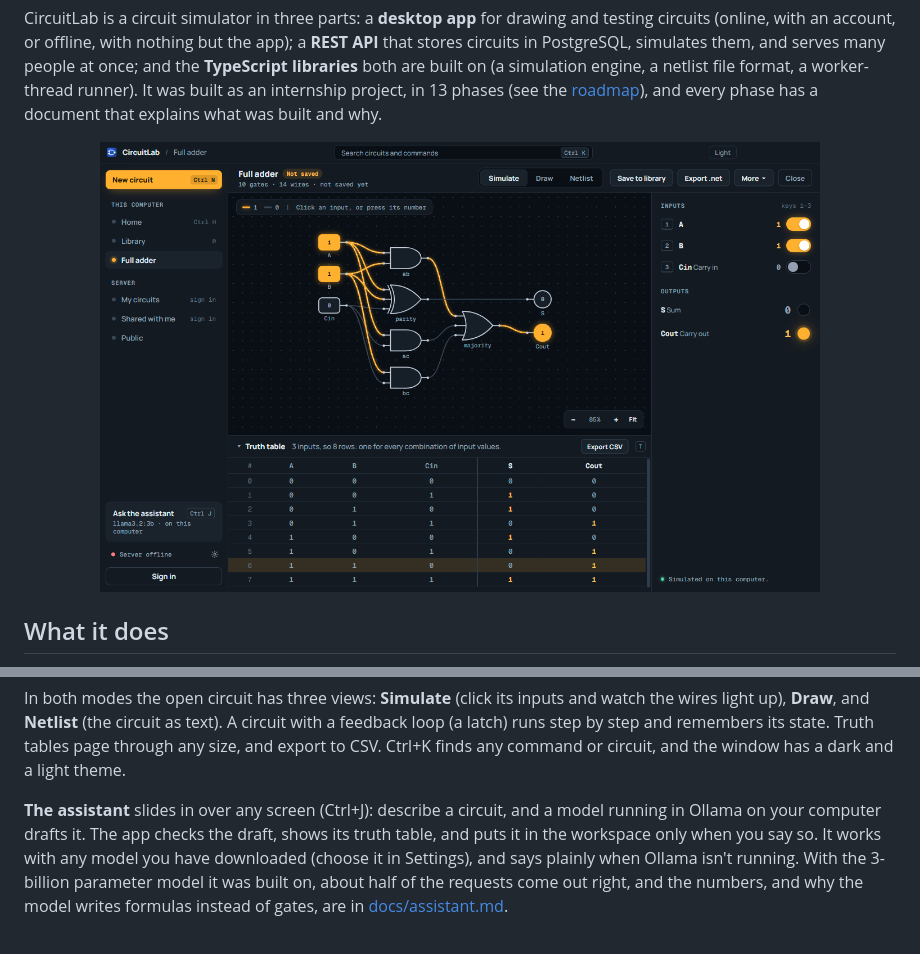
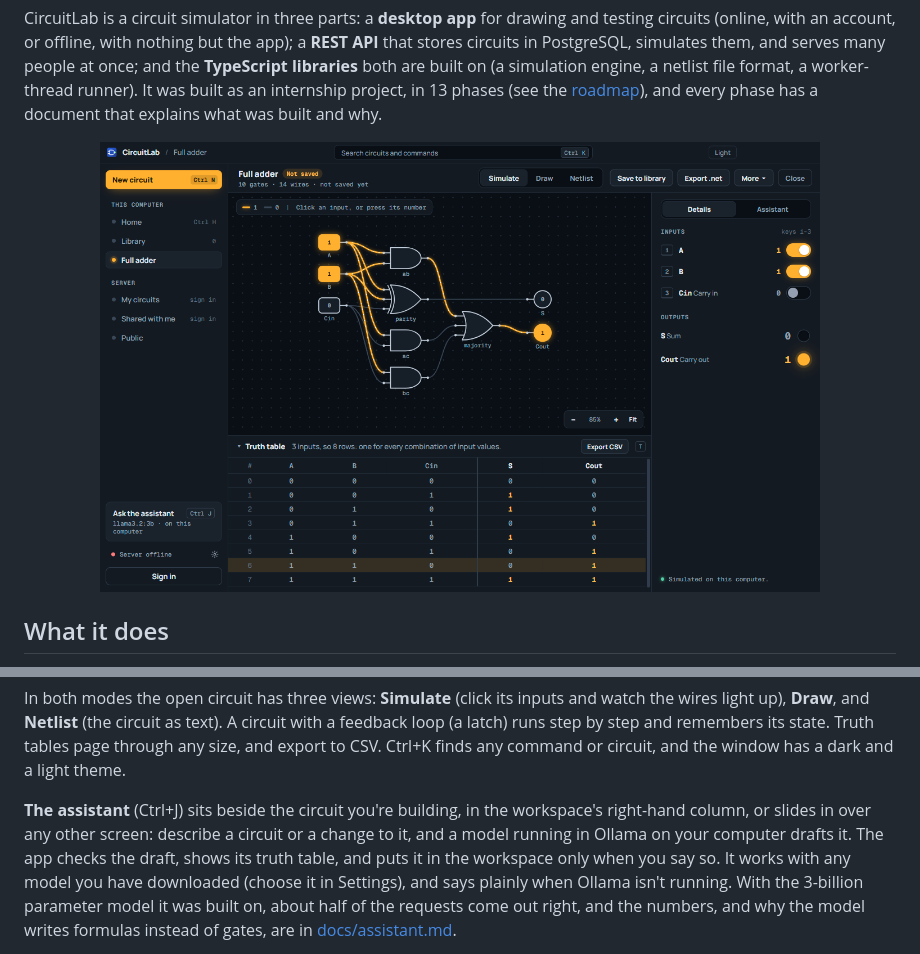
Before and after one commit to Nameless770/CircuitLab, a Markdown page: README.md, 2 parts joined by grey strips. GitHub-like rendering; pictures changed too: docs/images/circuit-page.png.

```diff
--- a/README.md
+++ b/README.md
@@ -337,8 +337,9 @@ light up), **Draw**, and **Netlist** (the circuit as text). A circuit with a fee
 runs step by step and remembers its state. Truth tables page through any size, and export to CSV.
 Ctrl+K finds any command or circuit, and the window has a dark and a light theme.
 
-**The assistant** slides in over any screen (Ctrl+J): describe a circuit, and a model running in
-Ollama on your computer drafts it. The app checks the draft, shows its truth table, and puts it in
+**The assistant** (Ctrl+J) sits beside the circuit you're building, in the workspace's right-hand
+column, or slides in over any other screen: describe a circuit or a change to it, and a model running
+in Ollama on your computer drafts it. The app checks the draft, shows its truth table, and puts it in
 the workspace only when you say so. It works with any model you have
 downloaded (choose it in Settings), and says plainly when Ollama isn't running. With the 3-billion
 parameter model it was built on, about half of the requests come out right, and the numbers, and why the
```
Also changed, not shown: docs/assistant.md (+12 -7 lines), docs/desktop-app.md (+34 -13 lines), docs/images/assistant.png, 6 other files.
